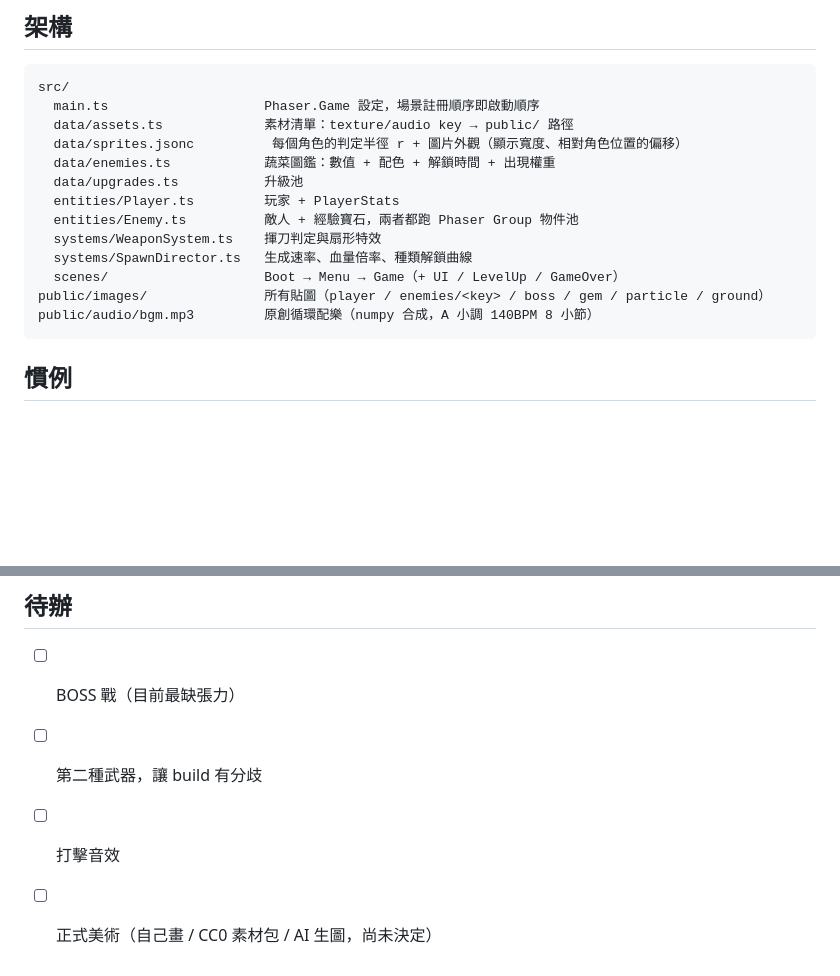
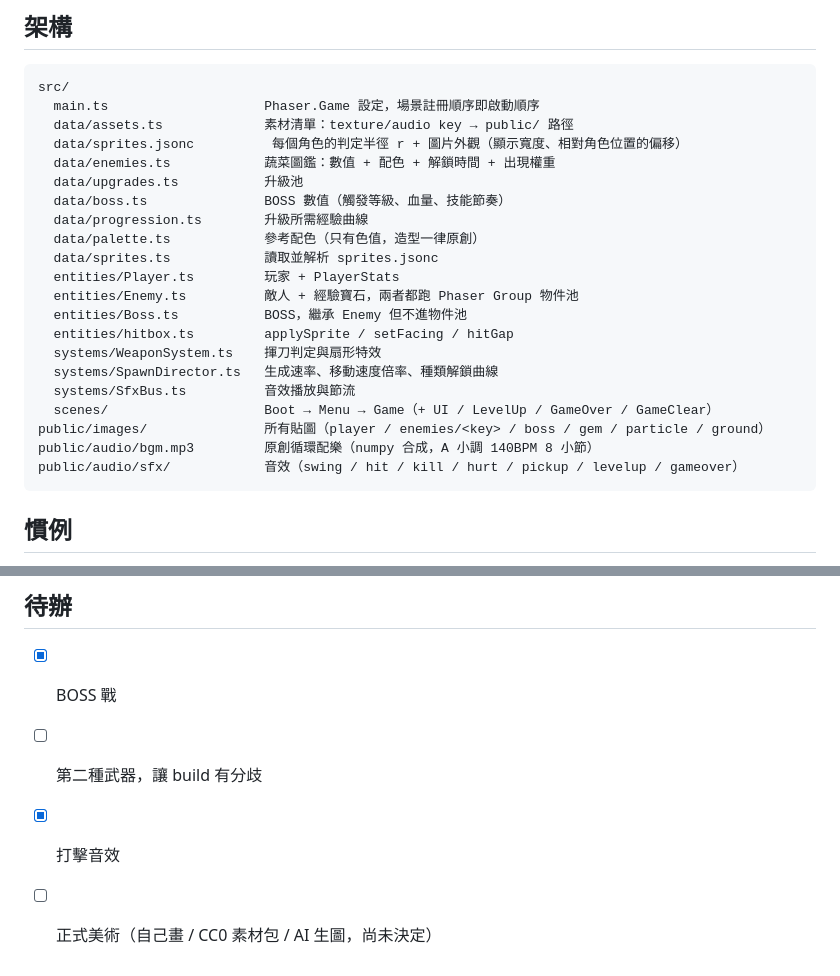
Before and after one commit to RichMan-Yi/VegeKiller, a Markdown page: CLAUDE.md, 2 parts joined by grey strips. GitHub-like rendering; blank space fills up the shorter version.

Commit message:
docs: sync CLAUDE.md with current code (#1)
Fix SpawnDirector description (speed multiplier, not HP), tick off the
finished boss fight and hit SFX, and add missing files to the tree.


Claude-Session: https://claude.ai/code/session_016JtwTV4PVZkb2b8mEFUSer

Co-authored-by: Claude <noreply@anthropic.com>

````diff
--- a/CLAUDE.md
+++ b/CLAUDE.md
@@ -20,13 +20,21 @@ src/
   data/sprites.jsonc          每個角色的判定半徑 r + 圖片外觀（顯示寬度、相對角色位置的偏移）
   data/enemies.ts            蔬菜圖鑑：數值 + 配色 + 解鎖時間 + 出現權重
   data/upgrades.ts           升級池
+  data/boss.ts               BOSS 數值（觸發等級、血量、技能節奏）
+  data/progression.ts        升級所需經驗曲線
+  data/palette.ts            參考配色（只有色值，造型一律原創）
+  data/sprites.ts            讀取並解析 sprites.jsonc
   entities/Player.ts         玩家 + PlayerStats
   entities/Enemy.ts          敵人 + 經驗寶石，兩者都跑 Phaser Group 物件池
+  entities/Boss.ts           BOSS，繼承 Enemy 但不進物件池
+  entities/hitbox.ts         applySprite / setFacing / hitGap
   systems/WeaponSystem.ts    揮刀判定與扇形特效
-  systems/SpawnDirector.ts   生成速率、血量倍率、種類解鎖曲線
-  scenes/                    Boot → Menu → Game（+ UI / LevelUp / GameOver）
+  systems/SpawnDirector.ts   生成速率、移動速度倍率、種類解鎖曲線
+  systems/SfxBus.ts          音效播放與節流
+  scenes/                    Boot → Menu → Game（+ UI / LevelUp / GameOver / GameClear）
 public/images/               所有貼圖（player / enemies/<key> / boss / gem / particle / ground）
 public/audio/bgm.mp3         原創循環配樂（numpy 合成，A 小調 140BPM 8 小節）
+public/audio/sfx/            音效（swing / hit / kill / hurt / pickup / levelup / gameover）
 ```
 
 ## 慣例
@@ -68,7 +76,7 @@ Phaser 翻面不會繞 origin，helper 都處理掉了。武器命中用 `hitGap
 
 ## 待辦
 
-- [ ] BOSS 戰（目前最缺張力）
+- [x] BOSS 戰
 - [ ] 第二種武器，讓 build 有分歧
-- [ ] 打擊音效
+- [x] 打擊音效
 - [ ] 正式美術（自己畫 / CC0 素材包 / AI 生圖，尚未決定）
````
